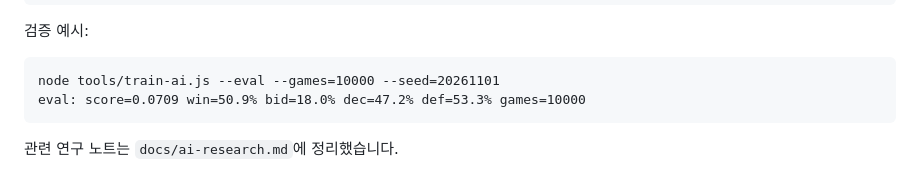
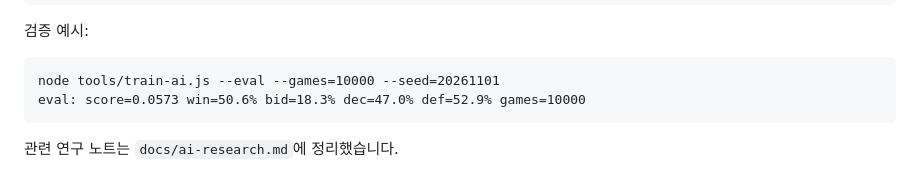
Before and after one commit to leejseo/mighty32-js, a Markdown page: README.md, the part around the change. Drawn GitHub-style.

````diff
--- a/README.md
+++ b/README.md
@@ -55,7 +55,7 @@ npm run ai:campaign -- --runs=20 --opponent-generations=8
 
 ```text
 node tools/train-ai.js --eval --games=10000 --seed=20261101
-eval: score=0.0709 win=50.9% bid=18.0% dec=47.2% def=53.3% games=10000
+eval: score=0.0573 win=50.6% bid=18.3% dec=47.0% def=52.9% games=10000
 ```
 
 관련 연구 노트는 `docs/ai-research.md`에 정리했습니다.
````
Also changed, not shown: docs/ai-research.md (+15 -1 lines).
